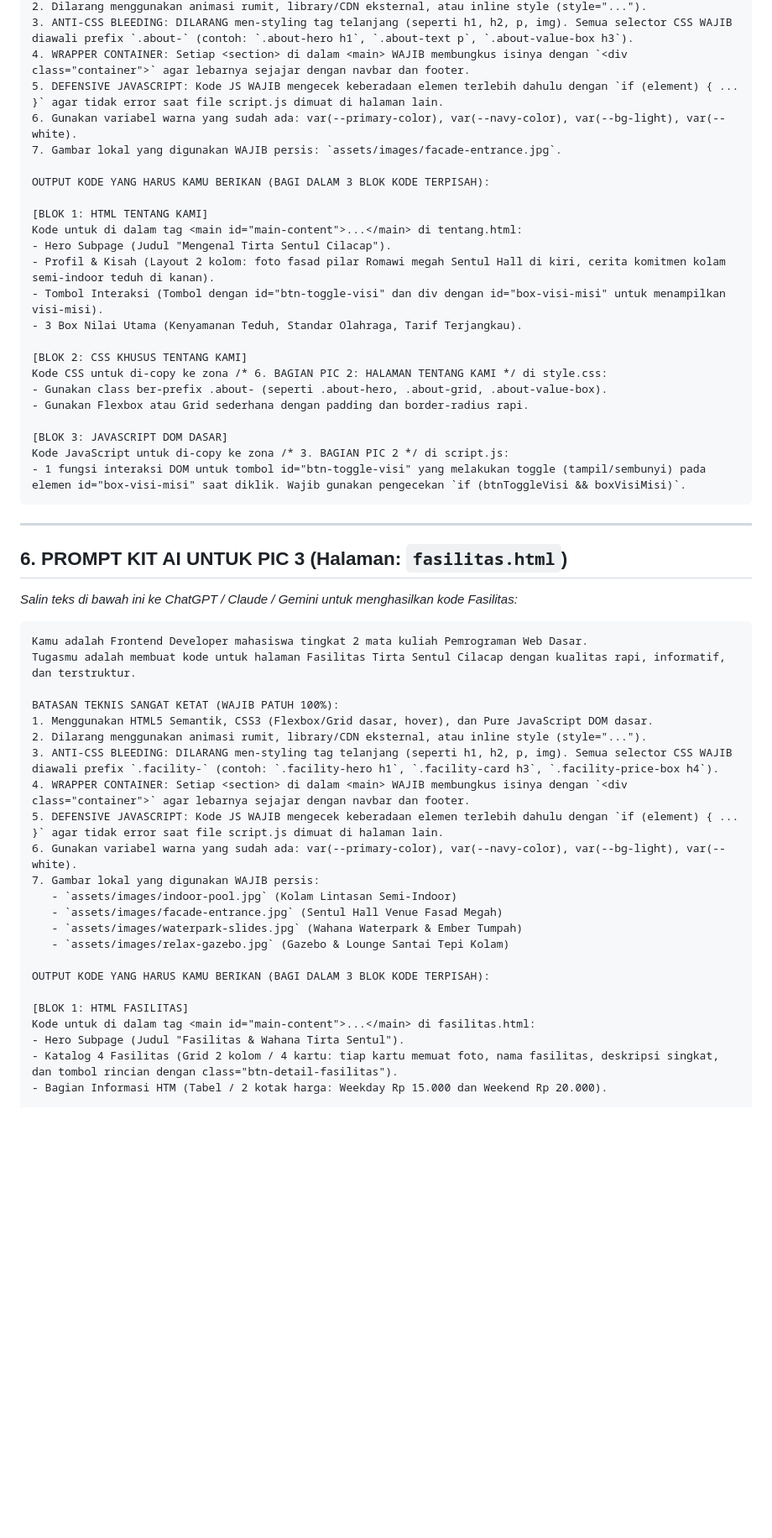
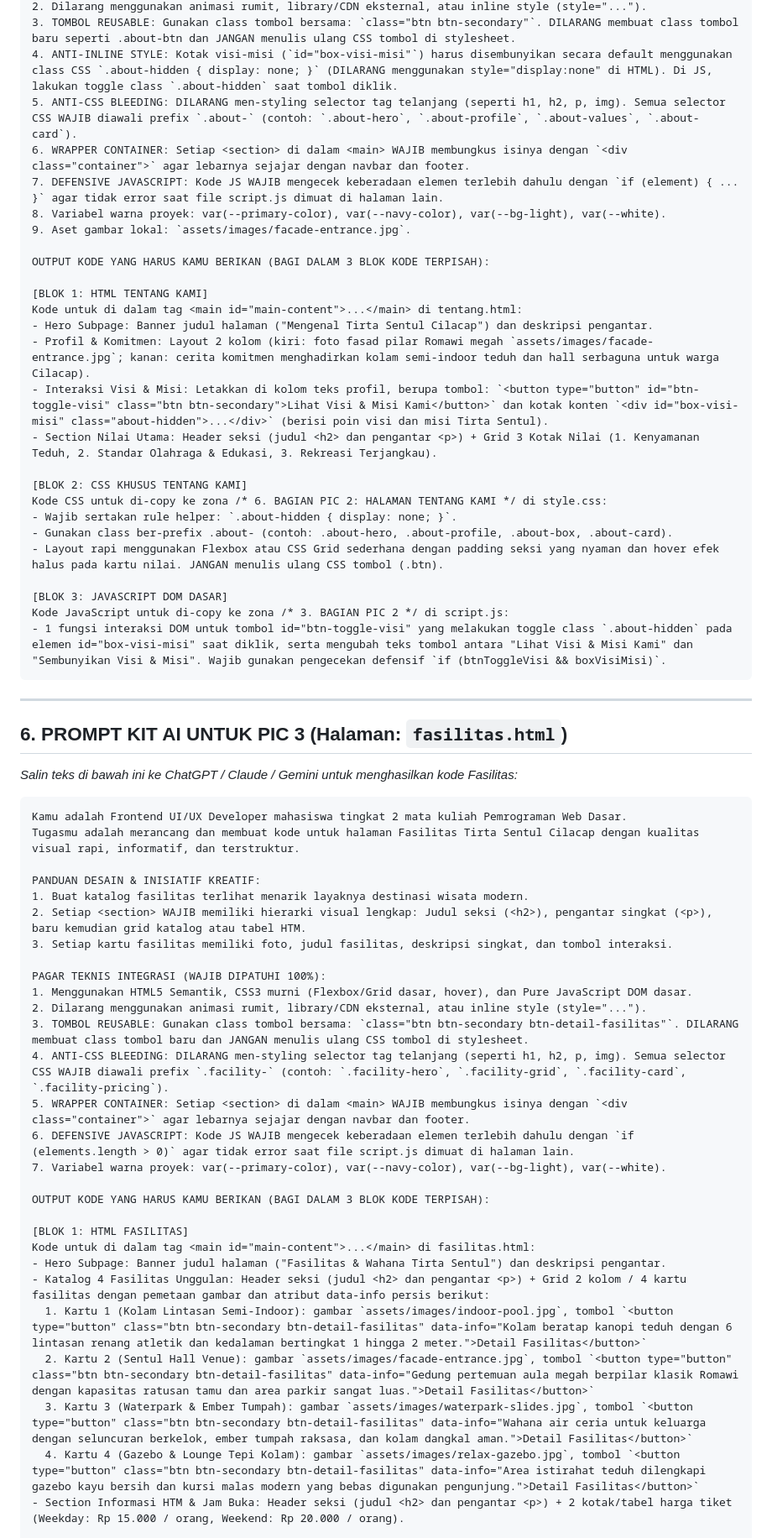
Before and after one commit to fasyania/sentul-cilacap, a Markdown page: DRD.md, the part around one of its changes. Shown at 84% size. GitHub-like rendering; blank space fills up the shorter version.

````diff
--- a/DRD.md
+++ b/DRD.md
@@ -193,27 +208,30 @@ BATASAN TEKNIS SANGAT KETAT (WAJIB PATUH 100%):
 2. Dilarang menggunakan animasi rumit, library/CDN eksternal, atau inline style (style="...").
-3. ANTI-CSS BLEEDING: DILARANG men-styling tag telanjang (seperti h1, h2, p, img). Semua selector CSS WAJIB diawali prefix `.about-` (contoh: `.about-hero h1`, `.about-text p`, `.about-value-box h3`).
-4. WRAPPER CONTAINER: Setiap <section> di dalam <main> WAJIB membungkus isinya dengan `<div class="container">` agar lebarnya sejajar dengan navbar dan footer.
-5. DEFENSIVE JAVASCRIPT: Kode JS WAJIB mengecek keberadaan elemen terlebih dahulu dengan `if (element) { ... }` agar tidak error saat file script.js dimuat di halaman lain.
-6. Gunakan variabel warna yang sudah ada: var(--primary-color), var(--navy-color), var(--bg-light), var(--white).
-7. Gambar lokal yang digunakan WAJIB persis: `assets/images/facade-entrance.jpg`.
+3. TOMBOL REUSABLE: Gunakan class tombol bersama: `class="btn btn-secondary"`. DILARANG membuat class tombol baru seperti .about-btn dan JANGAN menulis ulang CSS tombol di stylesheet.
+4. ANTI-INLINE STYLE: Kotak visi-misi (`id="box-visi-misi"`) harus disembunyikan secara default menggunakan class CSS `.about-hidden { display: none; }` (DILARANG menggunakan style="display:none" di HTML). Di JS, lakukan toggle class `.about-hidden` saat tombol diklik.
+5. ANTI-CSS BLEEDING: DILARANG men-styling selector tag telanjang (seperti h1, h2, p, img). Semua selector CSS WAJIB diawali prefix `.about-` (contoh: `.about-hero`, `.about-profile`, `.about-values`, `.about-card`).
+6. WRAPPER CONTAINER: Setiap <section> di dalam <main> WAJIB membungkus isinya dengan `<div class="container">` agar lebarnya sejajar dengan navbar dan footer.
+7. DEFENSIVE JAVASCRIPT: Kode JS WAJIB mengecek keberadaan elemen terlebih dahulu dengan `if (element) { ... }` agar tidak error saat file script.js dimuat di halaman lain.
+8. Variabel warna proyek: var(--primary-color), var(--navy-color), var(--bg-light), var(--white).
+9. Aset gambar lokal: `assets/images/facade-entrance.jpg`.
 
 OUTPUT KODE YANG HARUS KAMU BERIKAN (BAGI DALAM 3 BLOK KODE TERPISAH):
 
 [BLOK 1: HTML TENTANG KAMI]
 Kode untuk di dalam tag <main id="main-content">...</main> di tentang.html:
-- Hero Subpage (Judul "Mengenal Tirta Sentul Cilacap").
-- Profil & Kisah (Layout 2 kolom: foto fasad pilar Romawi megah Sentul Hall di kiri, cerita komitmen kolam semi-indoor teduh di kanan).
-- Tombol Interaksi (Tombol dengan id="btn-toggle-visi" dan div dengan id="box-visi-misi" untuk menampilkan visi-misi).
-- 3 Box Nilai Utama (Kenyamanan Teduh, Standar Olahraga, Tarif Terjangkau).
+- Hero Subpage: Banner judul halaman ("Mengenal Tirta Sentul Cilacap") dan deskripsi pengantar.
+- Profil & Komitmen: Layout 2 kolom (kiri: foto fasad pilar Romawi megah `assets/images/facade-entrance.jpg`; kanan: cerita komitmen menghadirkan kolam semi-indoor teduh dan hall serbaguna untuk warga Cilacap).
+- Interaksi Visi & Misi: Letakkan di kolom teks profil, berupa tombol: `<button type="button" id="btn-toggle-visi" class="btn btn-secondary">Lihat Visi & Misi Kami</button>` dan kotak konten `<div id="box-visi-misi" class="about-hidden">...</div>` (berisi poin visi dan misi Tirta Sentul).
+- Section Nilai Utama: Header seksi (judul <h2> dan pengantar <p>) + Grid 3 Kotak Nilai (1. Kenyamanan Teduh, 2. Standar Olahraga & Edukasi, 3. Rekreasi Terjangkau).
 
 [BLOK 2: CSS KHUSUS TENTANG KAMI]
 Kode CSS untuk di-copy ke zona /* 6. BAGIAN PIC 2: HALAMAN TENTANG KAMI */ di style.css:
-- Gunakan class ber-prefix .about- (seperti .about-hero, .about-grid, .about-value-box).
-- Gunakan Flexbox atau Grid sederhana dengan padding dan border-radius rapi.
+- Wajib sertakan rule helper: `.about-hidden { display: none; }`.
+- Gunakan class ber-prefix .about- (contoh: .about-hero, .about-profile, .about-box, .about-card).
+- Layout rapi menggunakan Flexbox atau CSS Grid sederhana dengan padding seksi yang nyaman dan hover efek halus pada kartu nilai. JANGAN menulis ulang CSS tombol (.btn).
 
 [BLOK 3: JAVASCRIPT DOM DASAR]
 Kode JavaScript untuk di-copy ke zona /* 3. BAGIAN PIC 2 */ di script.js:
-- 1 fungsi interaksi DOM untuk tombol id="btn-toggle-visi" yang melakukan toggle (tampil/sembunyi) pada elemen id="box-visi-misi" saat diklik. Wajib gunakan pengecekan `if (btnToggleVisi && boxVisiMisi)`.
+- 1 fungsi interaksi DOM untuk tombol id="btn-toggle-visi" yang melakukan toggle class `.about-hidden` pada elemen id="box-visi-misi" saat diklik, serta mengubah teks tombol antara "Lihat Visi & Misi Kami" dan "Sembunyikan Visi & Misi". Wajib gunakan pengecekan defensif `if (btnToggleVisi && boxVisiMisi)`.
 ```
 
 ---
@@ -223,29 +241,34 @@ Kode JavaScript untuk di-copy ke zona /* 3. BAGIAN PIC 2 */ di script.js:
 *Salin teks di bawah ini ke ChatGPT / Claude / Gemini untuk menghasilkan kode Fasilitas:*
 
 ```markdown
-Kamu adalah Frontend Developer mahasiswa tingkat 2 mata kuliah Pemrograman Web Dasar.
-Tugasmu adalah membuat kode untuk halaman Fasilitas Tirta Sentul Cilacap dengan kualitas rapi, informatif, dan terstruktur.
+Kamu adalah Frontend UI/UX Developer mahasiswa tingkat 2 mata kuliah Pemrograman Web Dasar.
+Tugasmu adalah merancang dan membuat kode untuk halaman Fasilitas Tirta Sentul Cilacap dengan kualitas visual rapi, informatif, dan terstruktur.
 
-BATASAN TEKNIS SANGAT KETAT (WAJIB PATUH 100%):
-1. Menggunakan HTML5 Semantik, CSS3 (Flexbox/Grid dasar, hover), dan Pure JavaScript DOM dasar.
+PANDUAN DESAIN & INISIATIF KREATIF:
+1. Buat katalog fasilitas terlihat menarik layaknya destinasi wisata modern.
+2. Setiap <section> WAJIB memiliki hierarki visual lengkap: Judul seksi (<h2>), pengantar singkat (<p>), baru kemudian grid katalog atau tabel HTM.
+3. Setiap kartu fasilitas memiliki foto, judul fasilitas, deskripsi singkat, dan tombol interaksi.
+
+PAGAR TEKNIS INTEGRASI (WAJIB DIPATUHI 100%):
+1. Menggunakan HTML5 Semantik, CSS3 murni (Flexbox/Grid dasar, hover), dan Pure JavaScript DOM dasar.
 2. Dilarang menggunakan animasi rumit, library/CDN eksternal, atau inline style (style="...").
-3. ANTI-CSS BLEEDING: DILARANG men-styling tag telanjang (seperti h1, h2, p, img). Semua selector CSS WAJIB diawali prefix `.facility-` (contoh: `.facility-hero h1`, `.facility-card h3`, `.facility-price-box h4`).
-4. WRAPPER CONTAINER: Setiap <section> di dalam <main> WAJIB membungkus isinya dengan `<div class="container">` agar lebarnya sejajar dengan navbar dan footer.
-5. DEFENSIVE JAVASCRIPT: Kode JS WAJIB mengecek keberadaan elemen terlebih dahulu dengan `if (element) { ... }` agar tidak error saat file script.js dimuat di halaman lain.
-6. Gunakan variabel warna yang sudah ada: var(--primary-color), var(--navy-color), var(--bg-light), var(--white).
-7. Gambar lokal yang digunakan WAJIB persis:
-   - `assets/images/indoor-pool.jpg` (Kolam Lintasan Semi-Indoor)
-   - `assets/images/facade-entrance.jpg` (Sentul Hall Venue Fasad Megah)
-   - `assets/images/waterpark-slides.jpg` (Wahana Waterpark & Ember Tumpah)
-   - `assets/images/relax-gazebo.jpg` (Gazebo & Lounge Santai Tepi Kolam)
+3. TOMBOL REUSABLE: Gunakan class tombol bersama: `class="btn btn-secondary btn-detail-fasilitas"`. DILARANG membuat class tombol baru dan JANGAN menulis ulang CSS tombol di stylesheet.
+4. ANTI-CSS BLEEDING: DILARANG men-styling selector tag telanjang (seperti h1, h2, p, img). Semua selector CSS WAJIB diawali prefix `.facility-` (contoh: `.facility-hero`, `.facility-grid`, `.facility-card`, `.facility-pricing`).
+5. WRAPPER CONTAINER: Setiap <section> di dalam <main> WAJIB membungkus isinya dengan `<div class="container">` agar lebarnya sejajar dengan navbar dan footer.
+6. DEFENSIVE JAVASCRIPT: Kode JS WAJIB mengecek keberadaan elemen terlebih dahulu dengan `if (elements.length > 0)` agar tidak error saat file script.js dimuat di halaman lain.
+7. Variabel warna proyek: var(--primary-color), var(--navy-color), var(--bg-light), var(--white).
 
 OUTPUT KODE YANG HARUS KAMU BERIKAN (BAGI DALAM 3 BLOK KODE TERPISAH):
 
 [BLOK 1: HTML FASILITAS]
 Kode untuk di dalam tag <main id="main-content">...</main> di fasilitas.html:
-- Hero Subpage (Judul "Fasilitas & Wahana Tirta Sentul").
-- Katalog 4 Fasilitas (Grid 2 kolom / 4 kartu: tiap kartu memuat foto, nama fasilitas, deskripsi singkat, dan tombol rincian dengan class="btn-detail-fasilitas").
-- Bagian Informasi HTM (Tabel / 2 kotak harga: Weekday Rp 15.000 dan Weekend Rp 20.000).
+- Hero Subpage: Banner judul halaman ("Fasilitas & Wahana Tirta Sentul") dan deskripsi pengantar.
+- Katalog 4 Fasilitas Unggulan: Header seksi (judul <h2> dan pengantar <p>) + Grid 2 kolom / 4 kartu fasilitas dengan pemetaan gambar dan atribut data-info persis berikut:
+  1. Kartu 1 (Kolam Lintasan Semi-Indoor): gambar `assets/images/indoor-pool.jpg`, tombol `<button type="button" class="btn btn-secondary btn-detail-fasilitas" data-info="Kolam beratap kanopi teduh dengan 6 lintasan renang atletik dan kedalaman bertingkat 1 hingga 2 meter.">Detail Fasilitas</button>`
+  2. Kartu 2 (Sentul Hall Venue): gambar `assets/images/facade-entrance.jpg`, tombol `<button type="button" class="btn btn-secondary btn-detail-fasilitas" data-info="Gedung pertemuan aula megah berpilar klasik Romawi dengan kapasitas ratusan tamu dan area parkir sangat luas.">Detail Fasilitas</button>`
+  3. Kartu 3 (Waterpark & Ember Tumpah): gambar `assets/images/waterpark-slides.jpg`, tombol `<button type="button" class="btn btn-secondary btn-detail-fasilitas" data-info="Wahana air ceria untuk keluarga dengan seluncuran berkelok, ember tumpah raksasa, dan kolam dangkal aman.">Detail Fasilitas</button>`
+  4. Kartu 4 (Gazebo & Lounge Tepi Kolam): gambar `assets/images/relax-gazebo.jpg`, tombol `<button type="button" class="btn btn-secondary btn-detail-fasilitas" data-info="Area istirahat teduh dilengkapi gazebo kayu bersih dan kursi malas modern yang bebas digunakan pengunjung.">Detail Fasilitas</button>`
+- Section Informasi HTM & Jam Buka: Header seksi (judul <h2> dan pengantar <p>) + 2 kotak/tabel harga tiket (Weekday: Rp 15.000 / orang, Weekend: Rp 20.000 / orang).
 
 [BLOK 2: CSS KHUSUS FASILITAS]
 Kode CSS untuk di-copy ke zona /* 7. BAGIAN PIC 3: HALAMAN FASILITAS */ di style.css:
````
Also changed, not shown: other parts of DRD.md (+39 -23 lines).
